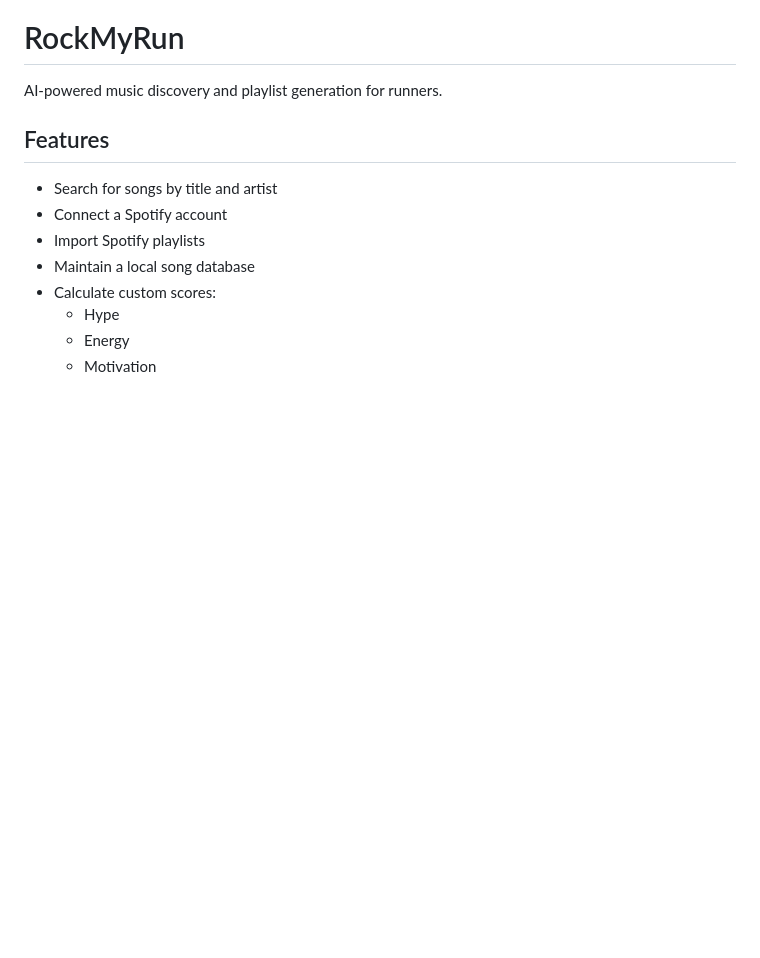
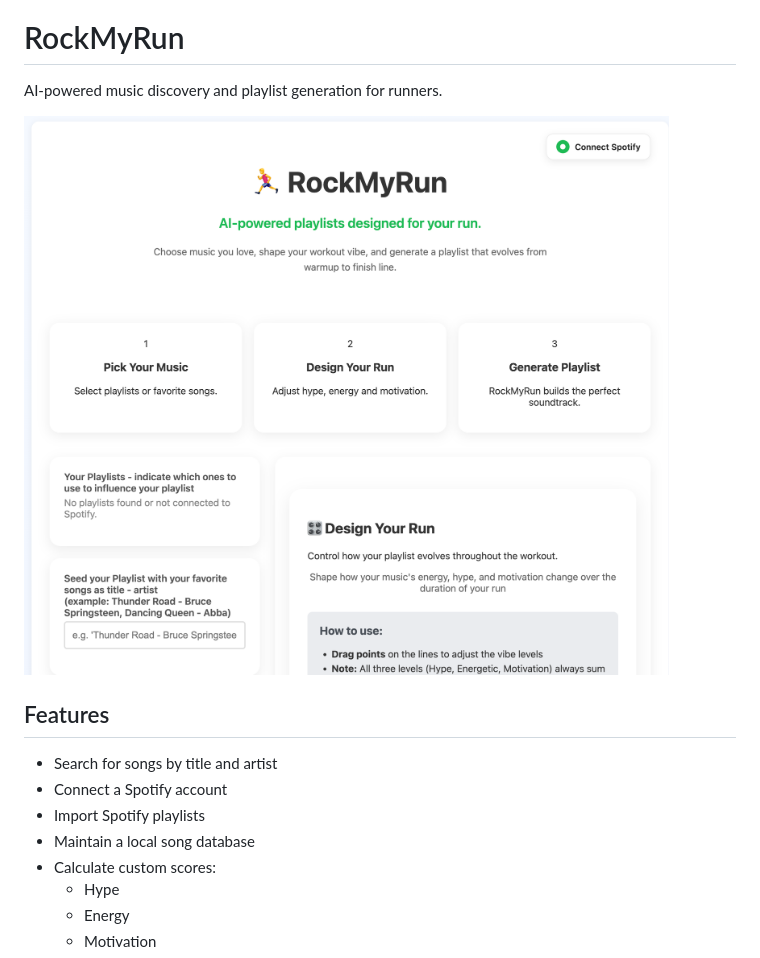
Before and after one commit to the-cozy-coder/RockMyRun, a Markdown page: README.md, the part around the change. Drawn GitHub-style; pictures changed too: landingpage.png (added); blank space fills up the shorter version.

Commit message:
add screenshot to readme

```diff
--- a/README.md
+++ b/README.md
@@ -1,6 +1,8 @@
 # RockMyRun
 
 AI-powered music discovery and playlist generation for runners.
+
+![Rock my Run landing page](landingpage.png)
 
 ## Features
 
```
